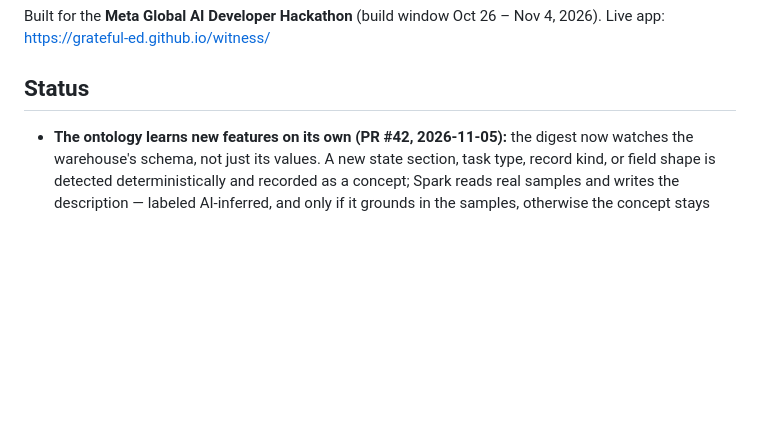
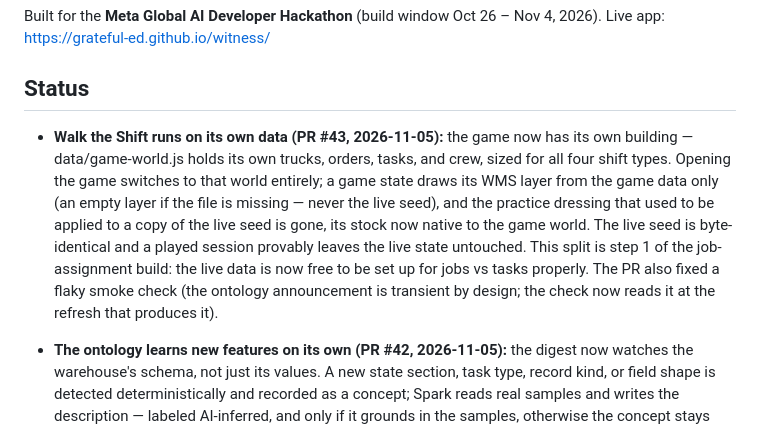
Before and after one commit to Grateful-Ed/witness, a Markdown page: README.md, the part around the change. Rendered like a GitHub page; blank space fills up the shorter version.

Commit message:
README: PR #43 status bullet (game data split)

```diff
--- a/README.md
+++ b/README.md
@@ -50,6 +50,8 @@ In the whole-warehouse picture, this module is how **inbound freight gets receiv
 Built for the **Meta Global AI Developer Hackathon** (build window Oct 26 – Nov 4, 2026). Live app: https://grateful-ed.github.io/witness/
 
 ## Status
+
+- **Walk the Shift runs on its own data (PR #43, 2026-11-05):** the game now has its own building — data/game-world.js holds its own trucks, orders, tasks, and crew, sized for all four shift types. Opening the game switches to that world entirely; a game state draws its WMS layer from the game data only (an empty layer if the file is missing — never the live seed), and the practice dressing that used to be applied to a copy of the live seed is gone, its stock now native to the game world. The live seed is byte-identical and a played session provably leaves the live state untouched. This split is step 1 of the job-assignment build: the live data is now free to be set up for jobs vs tasks properly. The PR also fixed a flaky smoke check (the ontology announcement is transient by design; the check now reads it at the refresh that produces it).
 
 - **The ontology learns new features on its own (PR #42, 2026-11-05):** the digest now watches the warehouse's schema, not just its values. A new state section, task type, record kind, or field shape is detected deterministically and recorded as a concept; Spark reads real samples and writes the description — labeled AI-inferred, and only if it grounds in the samples, otherwise the concept stays detected with an honest "not yet inferable" note. Concepts climb a ladder (detected → described → settled) and nothing auto-settles: a named human settles a concept on the Ontology page, and the first description is announced once as a prep note in the digest. The split follows the ontology's purity law — detector and learnConcept are pure inside js/ontology.js; the Spark call lives outside it. The shipped seed produces zero unknowns.
 
```
